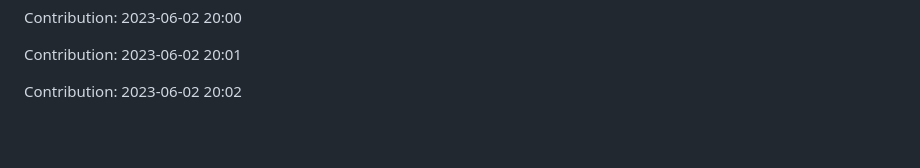
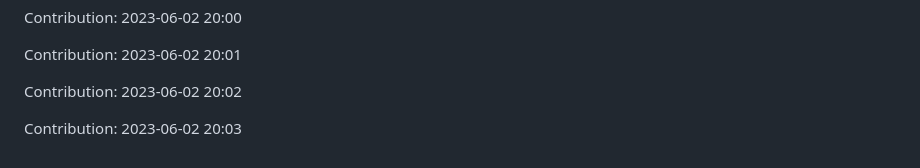
Before and after one commit to zlin1228/fair-market-value-analysis, a Markdown page: README.md, the part around the change. Drawn GitHub-style; blank space fills up the shorter version.

Commit message:
"Contribution: 2023-06-02 20:03"

```diff
--- a/README.md
+++ b/README.md
@@ -708,3 +708,5 @@ Contribution: 2023-06-02 20:00
 Contribution: 2023-06-02 20:01
 
 Contribution: 2023-06-02 20:02
+
+Contribution: 2023-06-02 20:03
```
